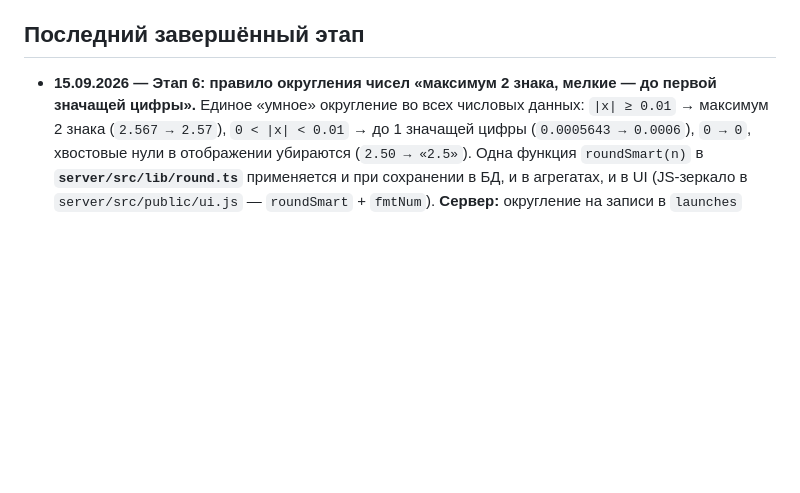
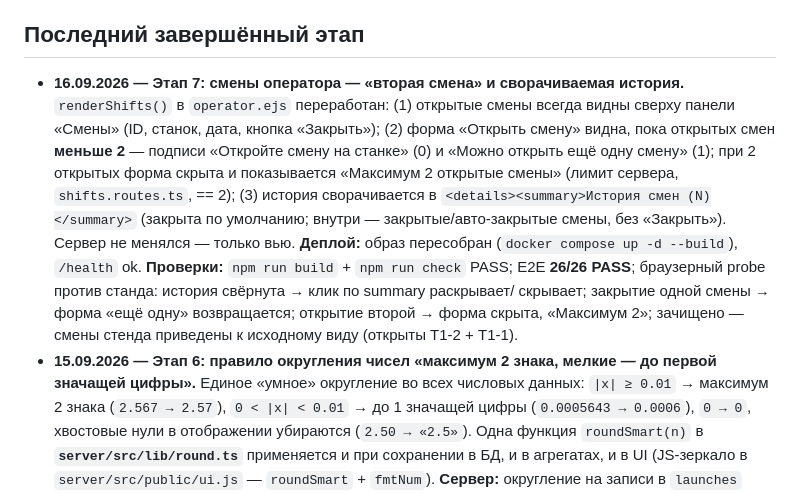
Before and after one commit to Production-Vibe/digitalApps, a Markdown page: docs/reports/STATUS.md, the part around the change. Drawn GitHub-style; blank space fills up the shorter version.

Commit message:
docs: Этап 7 — вторая смена оператора и сворачиваемая история (STATUS)

```diff
--- a/docs/reports/STATUS.md
+++ b/docs/reports/STATUS.md
@@ -23,6 +23,20 @@
 
 ## Последний завершённый этап
 
+- **16.09.2026 — Этап 7: смены оператора — «вторая смена» и сворачиваемая история.**
+  `renderShifts()` в `operator.ejs` переработан: (1) открытые смены всегда видны сверху
+  панели «Смены» (ID, станок, дата, кнопка «Закрыть»); (2) форма «Открыть смену»
+  видна, пока открытых смен **меньше 2** — подписи «Откройте смену на станке» (0)
+  и «Можно открыть ещё одну смену» (1); при 2 открытых форма скрыта и показывается
+  «Максимум 2 открытые смены» (лимит сервера, `shifts.routes.ts`, == 2); (3) история
+  сворачивается в `<details><summary>История смен (N)</summary>` (закрыта по
+  умолчанию; внутри — закрытые/авто-закрытые смены, без «Закрыть»). Сервер не
+  менялся — только вью. **Деплой:** образ пересобран (`docker compose up -d --build`),
+  `/health` ok. **Проверки:** `npm run build` + `npm run check` PASS; E2E **26/26 PASS**;
+  браузерный probe против станда: история свёрнута → клик по summary раскрывает/
+  скрывает; закрытие одной смены → форма «ещё одну» возвращается; открытие второй →
+  форма скрыта, «Максимум 2»; зачищено — смены стенда приведены к исходному виду
+  (открыты Т1-2 + Т1-1).
 - **15.09.2026 — Этап 6: правило округления чисел «максимум 2 знака, мелкие — до первой значащей цифры».**
   Единое «умное» округление во всех числовых данных: `|x| ≥ 0.01` → максимум 2 знака
   (`2.567 → 2.57`), `0 < |x| < 0.01` → до 1 значащей цифры (`0.0005643 → 0.0006`),
```
